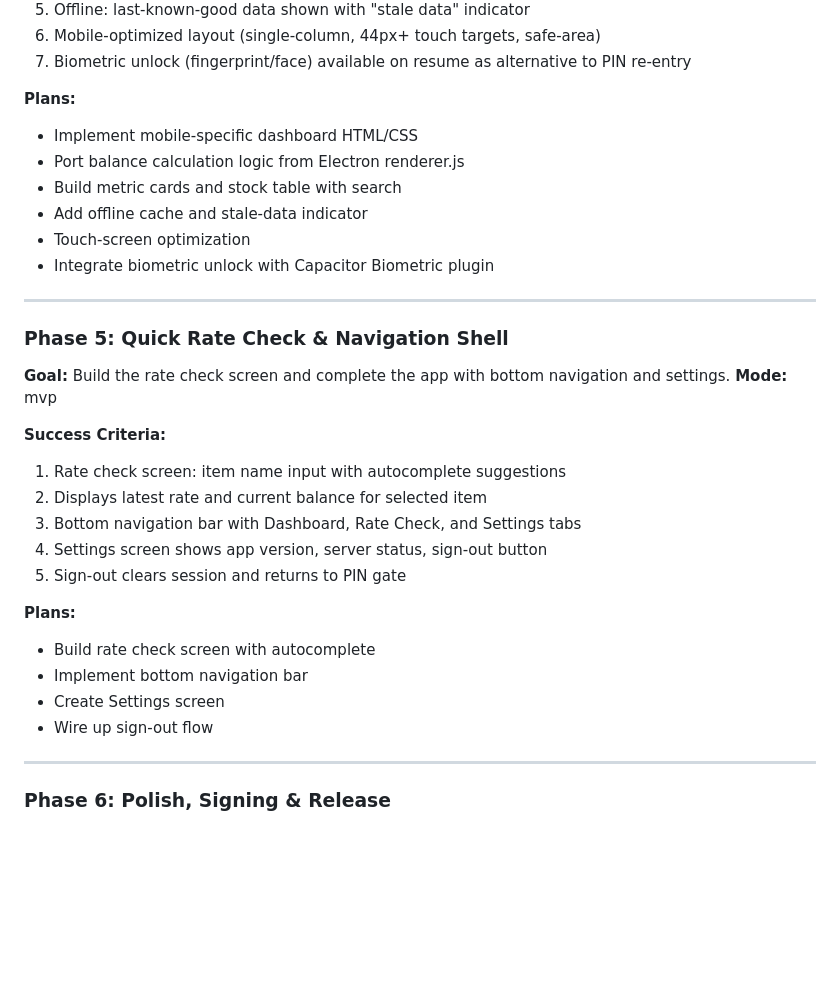
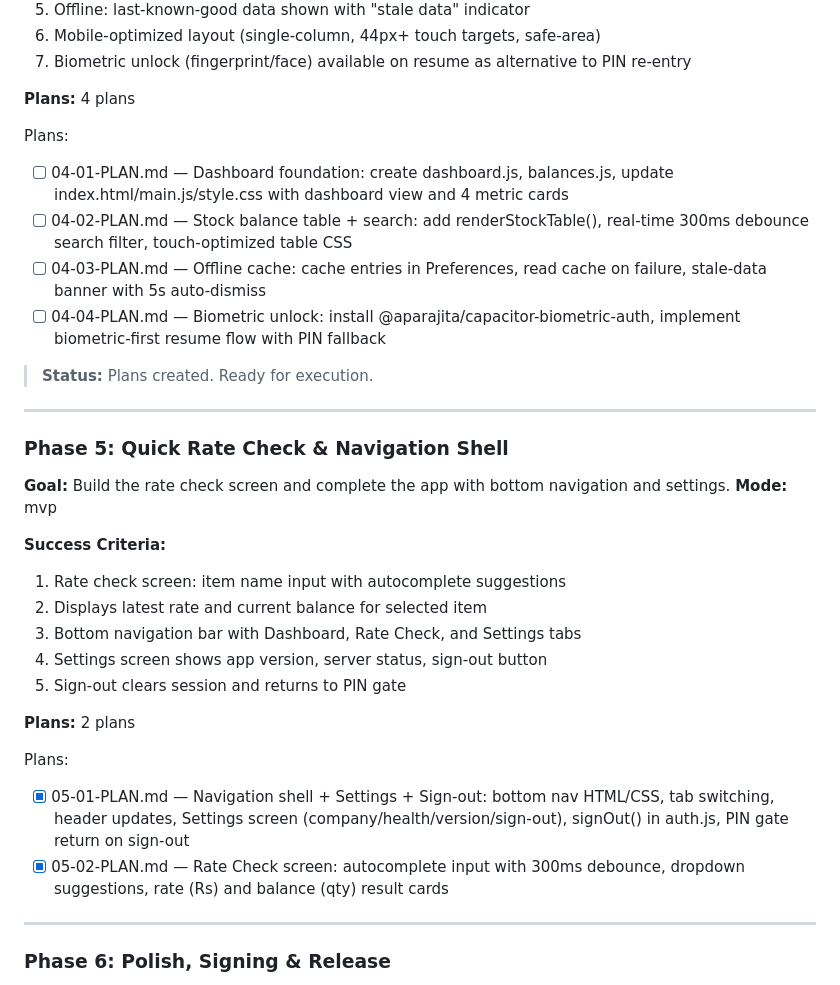
Before and after one commit to UsamaBuilds-ai/zestok-website, a Markdown page: .planning/ROADMAP.md, the part around the change. Drawn GitHub-style; blank space fills up the shorter version.

Commit message:
docs(05): create phase 5 plans — navigation shell, settings, sign-out, rate check

```diff
--- a/.planning/ROADMAP.md
+++ b/.planning/ROADMAP.md
@@ -90,14 +90,15 @@ Plans:
 6. Mobile-optimized layout (single-column, 44px+ touch targets, safe-area)
 7. Biometric unlock (fingerprint/face) available on resume as alternative to PIN re-entry
 
-**Plans:**
+**Plans:** 4 plans
 
-- Implement mobile-specific dashboard HTML/CSS
-- Port balance calculation logic from Electron renderer.js
-- Build metric cards and stock table with search
-- Add offline cache and stale-data indicator
-- Touch-screen optimization
-- Integrate biometric unlock with Capacitor Biometric plugin
+Plans:
+- [ ] 04-01-PLAN.md — Dashboard foundation: create dashboard.js, balances.js, update index.html/main.js/style.css with dashboard view and 4 metric cards
+- [ ] 04-02-PLAN.md — Stock balance table + search: add renderStockTable(), real-time 300ms debounce search filter, touch-optimized table CSS
+- [ ] 04-03-PLAN.md — Offline cache: cache entries in Preferences, read cache on failure, stale-data banner with 5s auto-dismiss
+- [ ] 04-04-PLAN.md — Biometric unlock: install @aparajita/capacitor-biometric-auth, implement biometric-first resume flow with PIN fallback
+
+> **Status:** Plans created. Ready for execution.
 
 ---
 
@@ -114,12 +115,12 @@ Plans:
 4. Settings screen shows app version, server status, sign-out button
 5. Sign-out clears session and returns to PIN gate
 
-**Plans:**
+**Plans:** 2 plans
 
-- Build rate check screen with autocomplete
-- Implement bottom navigation bar
-- Create Settings screen
-- Wire up sign-out flow
+Plans:
+
+- [x] 05-01-PLAN.md — Navigation shell + Settings + Sign-out: bottom nav HTML/CSS, tab switching, header updates, Settings screen (company/health/version/sign-out), signOut() in auth.js, PIN gate return on sign-out
+- [x] 05-02-PLAN.md — Rate Check screen: autocomplete input with 300ms debounce, dropdown suggestions, rate (Rs) and balance (qty) result cards
 
 ---
 
```
Also changed, not shown: 2 other files.
